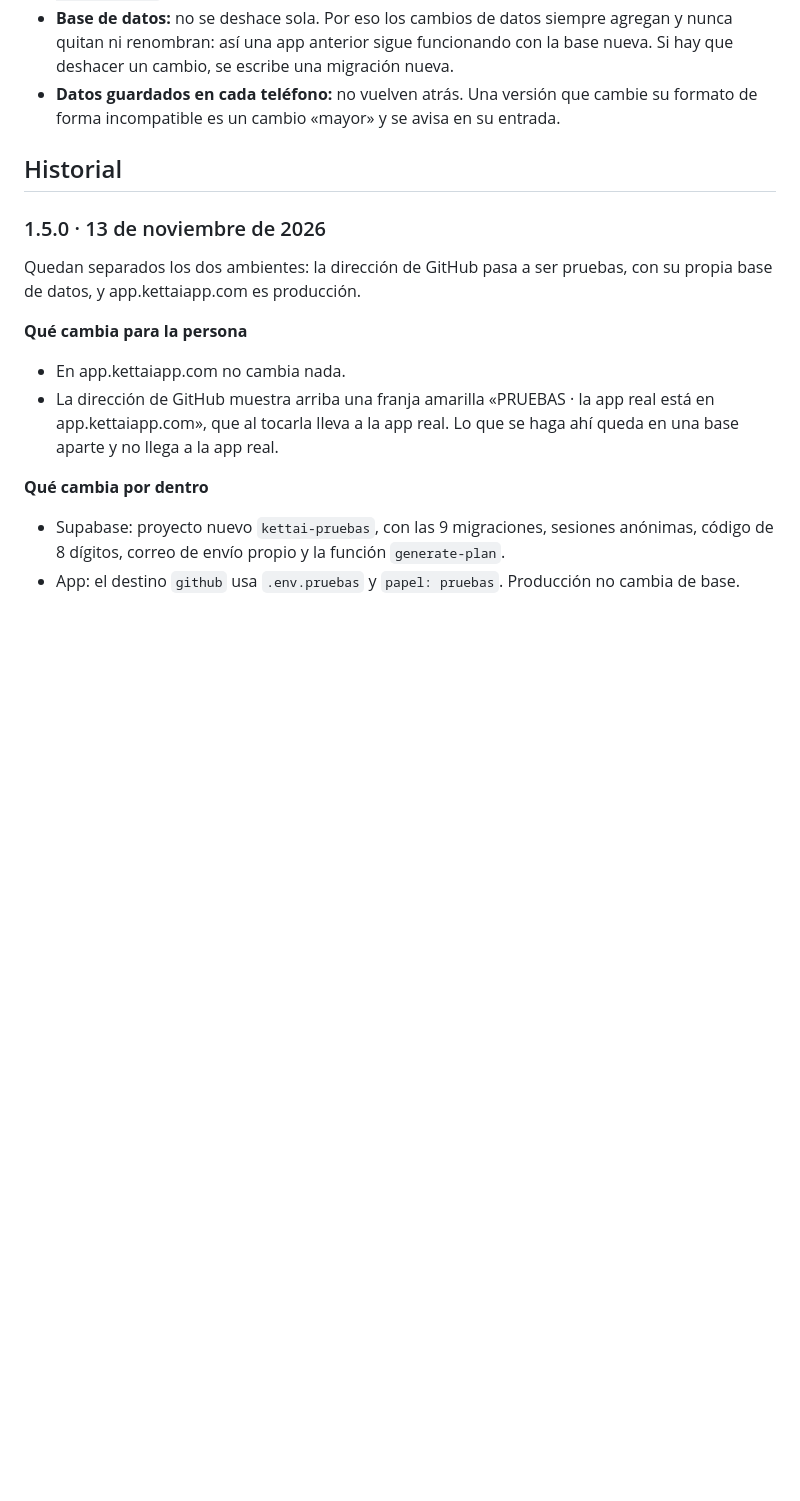
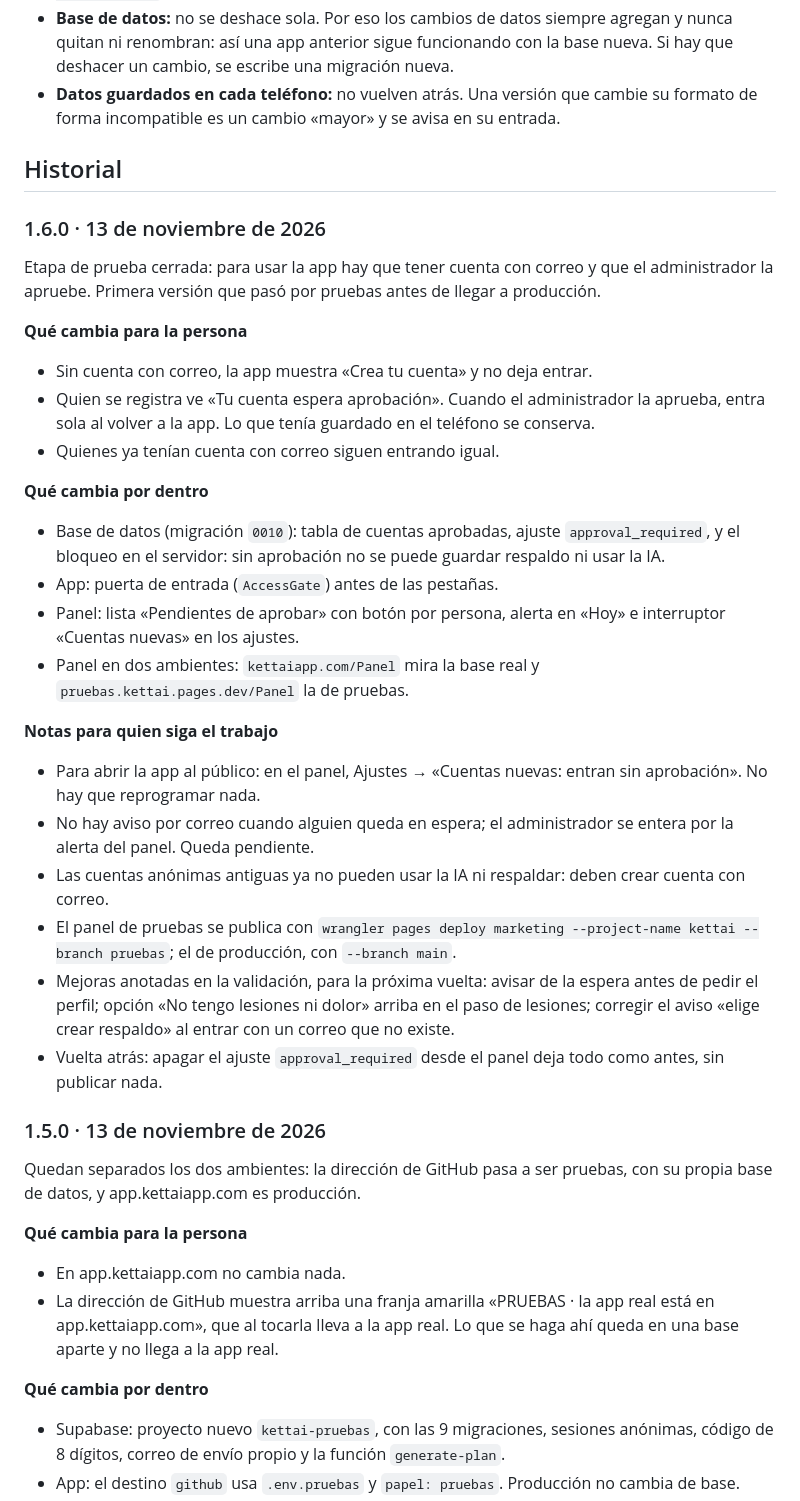
Before and after one commit to rodperezm/entrenador-ia, a Markdown page: VERSIONES.md, the part around the change. Drawn GitHub-style; blank space fills up the shorter version.

Commit message:
Version 1.6.0: aprobacion manual de cuentas, validada en pruebas
Co-Authored-By: Claude Fable 5.2 <noreply@anthropic.com>

```diff
--- a/VERSIONES.md
+++ b/VERSIONES.md
@@ -51,6 +51,32 @@ Plan de ambientes: la dirección de GitHub pasará a ser pruebas, con su propia
 - **Datos guardados en cada teléfono:** no vuelven atrás. Una versión que cambie su formato de forma incompatible es un cambio «mayor» y se avisa en su entrada.
 
 ## Historial
+
+### 1.6.0 · 13 de noviembre de 2026
+
+Etapa de prueba cerrada: para usar la app hay que tener cuenta con correo y que el administrador la apruebe. Primera versión que pasó por pruebas antes de llegar a producción.
+
+**Qué cambia para la persona**
+
+- Sin cuenta con correo, la app muestra «Crea tu cuenta» y no deja entrar.
+- Quien se registra ve «Tu cuenta espera aprobación». Cuando el administrador la aprueba, entra sola al volver a la app. Lo que tenía guardado en el teléfono se conserva.
+- Quienes ya tenían cuenta con correo siguen entrando igual.
+
+**Qué cambia por dentro**
+
+- Base de datos (migración `0010`): tabla de cuentas aprobadas, ajuste `approval_required`, y el bloqueo en el servidor: sin aprobación no se puede guardar respaldo ni usar la IA.
+- App: puerta de entrada (`AccessGate`) antes de las pestañas.
+- Panel: lista «Pendientes de aprobar» con botón por persona, alerta en «Hoy» e interruptor «Cuentas nuevas» en los ajustes.
+- Panel en dos ambientes: `kettaiapp.com/Panel` mira la base real y `pruebas.kettai.pages.dev/Panel` la de pruebas.
+
+**Notas para quien siga el trabajo**
+
+- Para abrir la app al público: en el panel, Ajustes → «Cuentas nuevas: entran sin aprobación». No hay que reprogramar nada.
+- No hay aviso por correo cuando alguien queda en espera; el administrador se entera por la alerta del panel. Queda pendiente.
+- Las cuentas anónimas antiguas ya no pueden usar la IA ni respaldar: deben crear cuenta con correo.
+- El panel de pruebas se publica con `wrangler pages deploy marketing --project-name kettai --branch pruebas`; el de producción, con `--branch main`.
+- Mejoras anotadas en la validación, para la próxima vuelta: avisar de la espera antes de pedir el perfil; opción «No tengo lesiones ni dolor» arriba en el paso de lesiones; corregir el aviso «elige crear respaldo» al entrar con un correo que no existe.
+- Vuelta atrás: apagar el ajuste `approval_required` desde el panel deja todo como antes, sin publicar nada.
 
 ### 1.5.0 · 13 de noviembre de 2026
 
```
